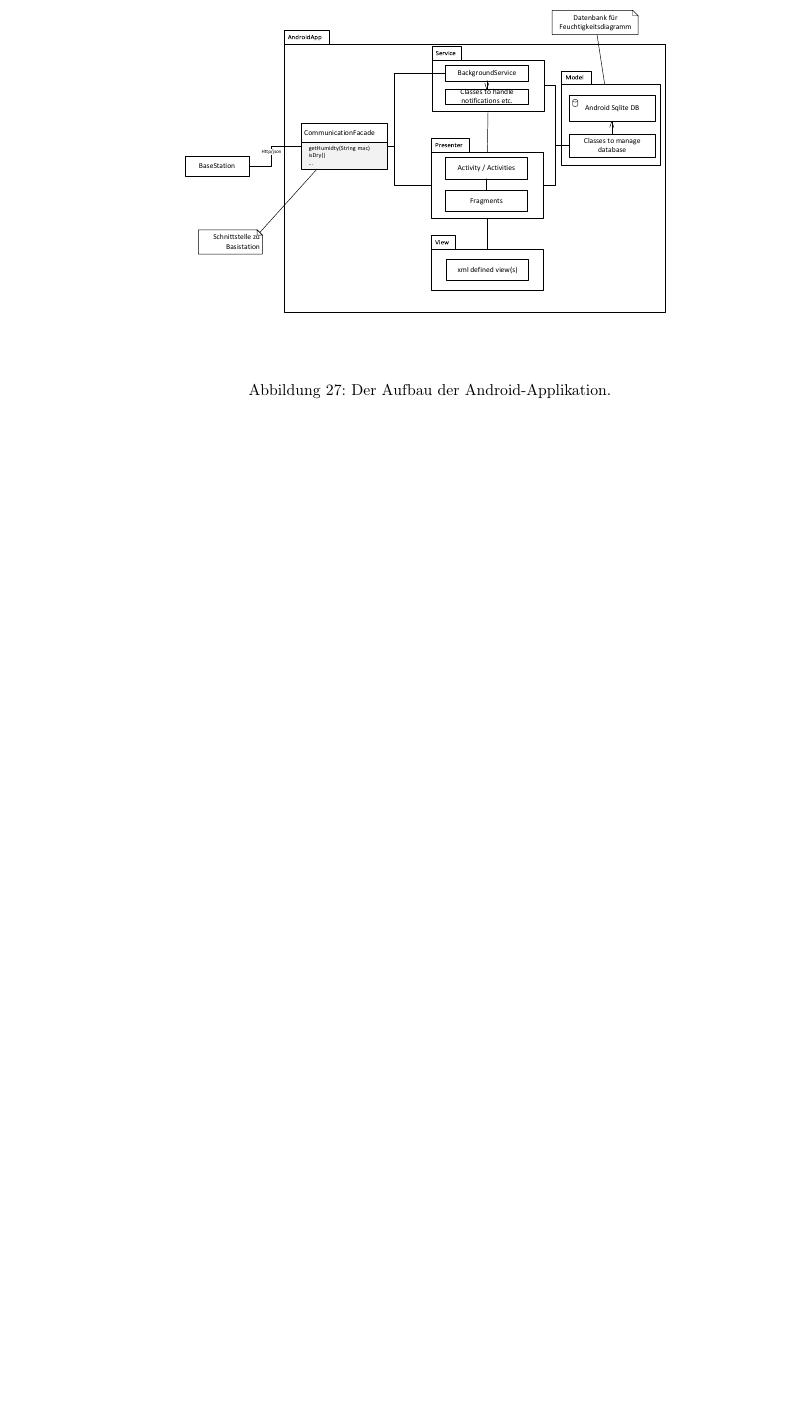
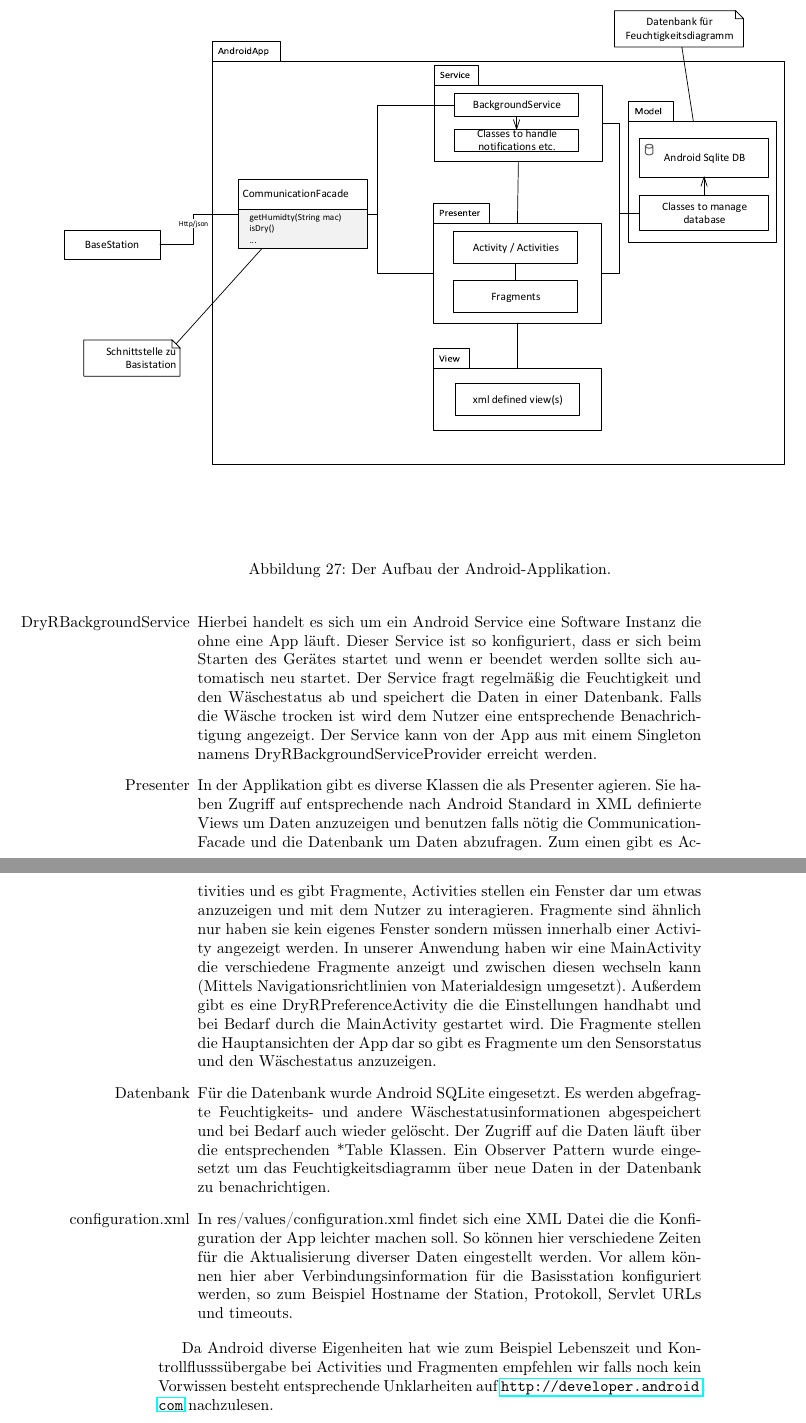
Before and after one commit to kairosswag/Sensor-Appliances, a LaTeX document (Documentation/dokumentation_master.tex, which reads Documentation/dokumentation_software.tex): part of page 28 of 36 before the commit and two parts of pages 28 and 29 of 37 after it, the two joined at a grey line, cut so that both start at the same text, the shorter picture padded with empty space. Compiled offline with pdfLaTeX.

Commit message:
Added Android Documentation

```diff
--- a/Documentation/dokumentation_software.tex
+++ b/Documentation/dokumentation_software.tex
@@ -44,7 +44,7 @@ Erreichbar sind die Servlets unter \texttt{http://<server\_name>:8080/basestatio
 
 \subsection{Android-Applikation}
 \begin{figure}[htb]
-	\centerline{\includegraphics[scale=.4]{Architektur/App_v2.pdf} }
+	\centerline{\includegraphics[scale=.6]{Architektur/App_v2.pdf} }
 	\caption{Der Aufbau der Android-Applikation.}
 \end{figure}
 Die Android-Applikation bereitet die aus dem Sensor gewonnen Daten für den Benutzer grafisch auf und bietet darüber hinaus zusätzliche Funktionalitäten wie einen Alarm wenn die Wäsche den Status 'trocken' erreicht hat.\\
@@ -51,0 +57,10 @@ Sie kommuniziert über html/json mit der Basisstation, von welcher sie die Daten
+	\item[DryRBackgroundService] Hierbei handelt es sich um ein Android Service eine Software Instanz die ohne eine App läuft. Dieser Service ist so konfiguriert, dass er sich beim Starten des Gerätes startet und wenn er beendet werden sollte sich automatisch neu startet. Der Service fragt regelmäßig die Feuchtigkeit und den Wäschestatus ab und speichert die Daten in einer Datenbank. Falls die Wäsche trocken ist wird dem Nutzer eine entsprechende Benachrichtigung angezeigt. Der Service kann von der App aus mit einem Singleton namens DryRBackgroundServiceProvider erreicht werden.
+
+	\item[Presenter] In der Applikation gibt es diverse Klassen die als Presenter agieren. Sie haben Zugriff auf entsprechende nach Android Standard in XML definierte Views um Daten anzuzeigen und benutzen falls nötig die CommunicationFacade und die Datenbank um Daten abzufragen. Zum einen gibt es Activities und es gibt Fragmente, Activities stellen ein Fenster dar um etwas anzuzeigen und mit dem Nutzer zu interagieren. Fragmente sind ähnlich nur haben sie kein eigenes Fenster sondern müssen innerhalb einer Activity angezeigt werden. In unserer Anwendung haben wir eine MainActivity die verschiedene Fragmente anzeigt und zwischen diesen wechseln kann (Mittels Navigationsrichtlinien von Materialdesign umgesetzt). Außerdem gibt es eine DryRPreferenceActivity die die Einstellungen handhabt und bei Bedarf durch die MainActivity gestartet wird. Die Fragmente stellen die Hauptansichten der App dar so gibt es Fragmente um den Sensorstatus und den Wäschestatus anzuzeigen.
+
+	\item[Datenbank] Für die Datenbank wurde Android SQLite eingesetzt. Es werden abgefragte Feuchtigkeits- und andere Wäschestatusinformationen abgespeichert und bei Bedarf auch wieder gelöscht. Der Zugriff auf die Daten läuft über die entsprechenden *Table Klassen. Ein Observer Pattern wurde eingesetzt um das Feuchtigkeitsdiagramm über neue Daten in der Datenbank zu benachrichtigen.
+
+	\item[configuration.xml] In res/values/configuration.xml findet sich eine XML Datei die die Konfiguration der App leichter machen soll. So können hier verschiedene Zeiten für die Aktualisierung diverser Daten eingestellt werden. Vor allem können hier aber Verbindungsinformation für die Basisstation konfiguriert werden, so zum Beispiel Hostname der Station, Protokoll, Servlet URLs und timeouts.
+\end{enumerate}
+
+Da Android diverse Eigenheiten hat wie zum Beispiel Lebenszeit und Kontrollflusssübergabe bei Activities und Fragmenten empfehlen wir falls noch kein Vorwissen besteht entsprechende Unklarheiten auf \url{http://developer.android.com} nachzulesen.
```
Also changed, not shown: Documentation/dokumentation_hardware.tex (+1 -0 lines), Documentation/dokumentation_software.tex (11 more changed lines).
